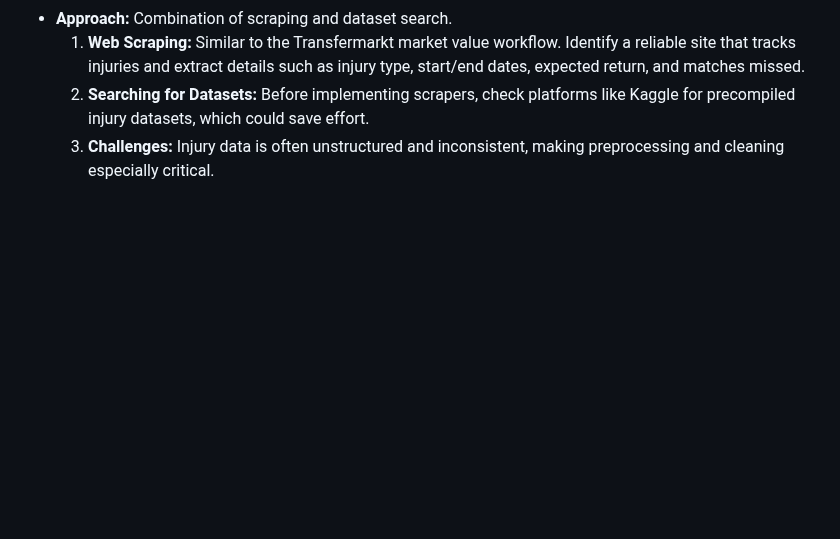
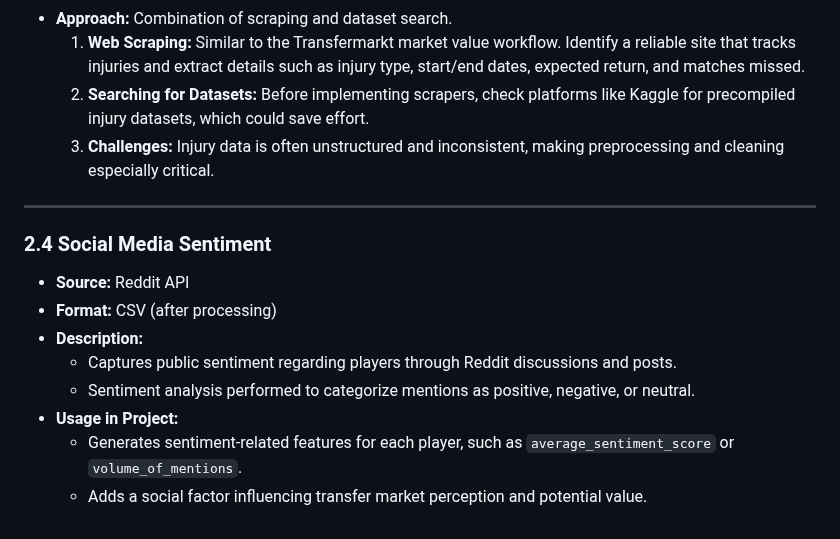
Before and after one commit to mentor-pranaya/-Dynamic-Player-Transfer-Value-Prediction-using-AI-and-Multi-source-Data-, a Markdown page: data_summary.md, the part around the change. GitHub-like rendering; blank space fills up the shorter version.

```diff
--- a/data_summary.md
+++ b/data_summary.md
@@ -52,3 +52,15 @@
   1. **Web Scraping:** Similar to the Transfermarkt market value workflow. Identify a reliable site that tracks injuries and extract details such as injury type, start/end dates, expected return, and matches missed.
   2. **Searching for Datasets:** Before implementing scrapers, check platforms like Kaggle for precompiled injury datasets, which could save effort.
   3. **Challenges:** Injury data is often unstructured and inconsistent, making preprocessing and cleaning especially critical.
+
+---
+
+### 2.4 Social Media Sentiment
+- **Source:** Reddit API
+- **Format:** CSV (after processing)
+- **Description:**
+  - Captures public sentiment regarding players through Reddit discussions and posts.
+  - Sentiment analysis performed to categorize mentions as positive, negative, or neutral.
+- **Usage in Project:**
+  - Generates sentiment-related features for each player, such as `average_sentiment_score` or `volume_of_mentions`.
+  - Adds a social factor influencing transfer market perception and potential value.
```
